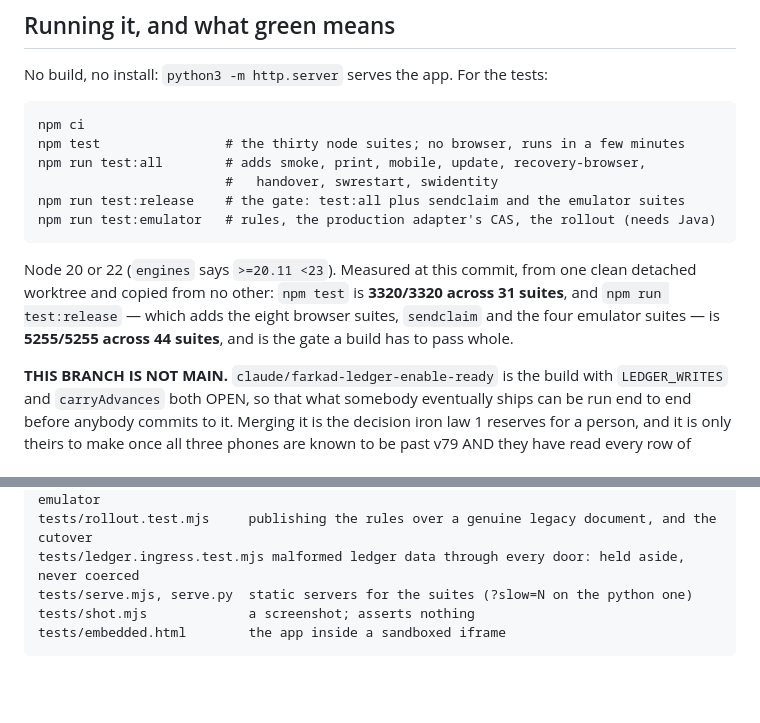
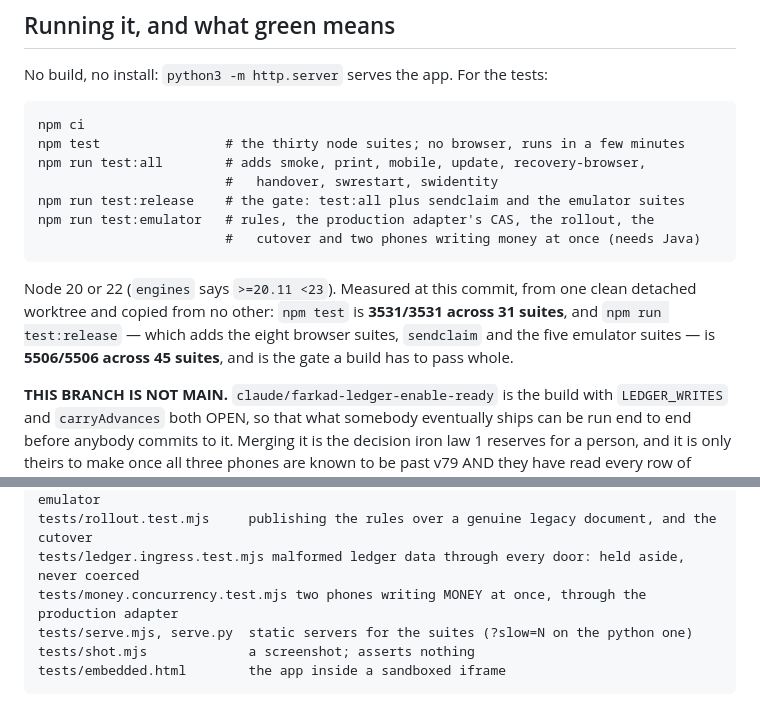
Before and after one commit to yoseffarkad1-eng/farkad, a Markdown page: CLAUDE.md, 2 parts joined by grey strips. Rendered like a GitHub page; blank space fills up the shorter version.

Commit message:
The measured counts, on this branch, at this commit
npm test 3531/3531 across 31 suites; npm run test:release 5506/5506 across 45.
The new suite is money-concurrency, and it runs inside test:emulator.

```diff
--- a/CLAUDE.md
+++ b/CLAUDE.md
@@ -88,12 +88,13 @@ No build, no install: `python3 -m http.server` serves the app. For the tests:
     npm run test:all        # adds smoke, print, mobile, update, recovery-browser,
                             #   handover, swrestart, swidentity
     npm run test:release    # the gate: test:all plus sendclaim and the emulator suites
-    npm run test:emulator   # rules, the production adapter's CAS, the rollout (needs Java)
+    npm run test:emulator   # rules, the production adapter's CAS, the rollout, the
+                            #   cutover and two phones writing money at once (needs Java)
 
 Node 20 or 22 (`engines` says `>=20.11 <23`). Measured at this commit, from one clean
-detached worktree and copied from no other: `npm test` is **3320/3320 across 31 suites**,
+detached worktree and copied from no other: `npm test` is **3531/3531 across 31 suites**,
 and `npm run test:release` — which adds the eight browser suites, `sendclaim` and the
-four emulator suites — is **5255/5255 across 44 suites**, and is the gate a build has to
+five emulator suites — is **5506/5506 across 45 suites**, and is the gate a build has to
 pass whole.
 
 **THIS BRANCH IS NOT MAIN.** `claude/farkad-ledger-enable-ready` is the build with
@@ -188,6 +189,7 @@ written down so it cannot happen twice.
     tests/cas.emulator.test.mjs the PRODUCTION adapter's write path against the real emulator
     tests/rollout.test.mjs     publishing the rules over a genuine legacy document, and the cutover
     tests/ledger.ingress.test.mjs malformed ledger data through every door: held aside, never coerced
+    tests/money.concurrency.test.mjs two phones writing MONEY at once, through the production adapter
     tests/serve.mjs, serve.py  static servers for the suites (?slow=N on the python one)
     tests/shot.mjs             a screenshot; asserts nothing
     tests/embedded.html        the app inside a sandboxed iframe
```
Also changed, not shown: 1 other file.
